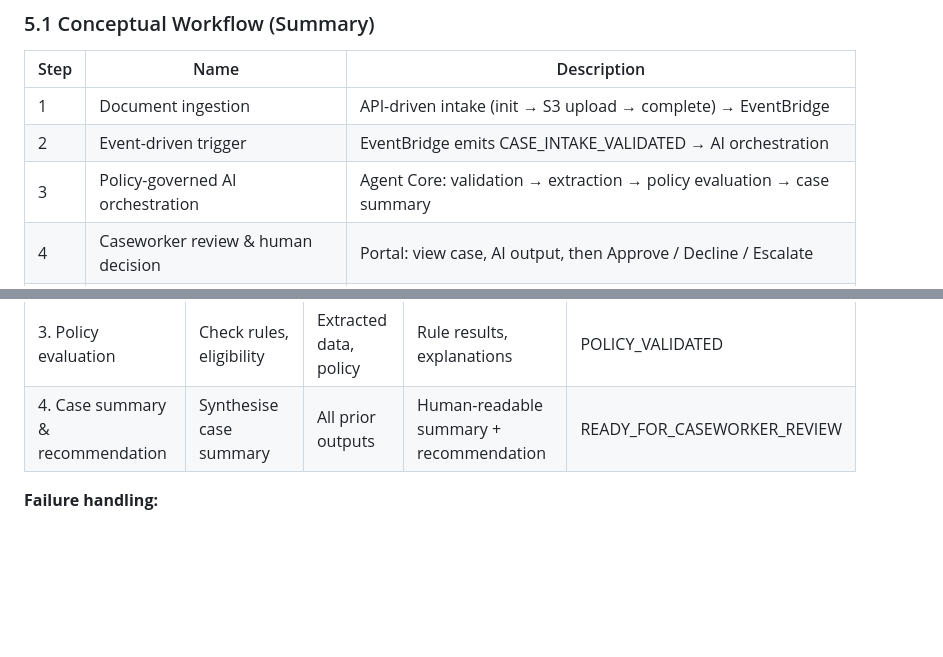
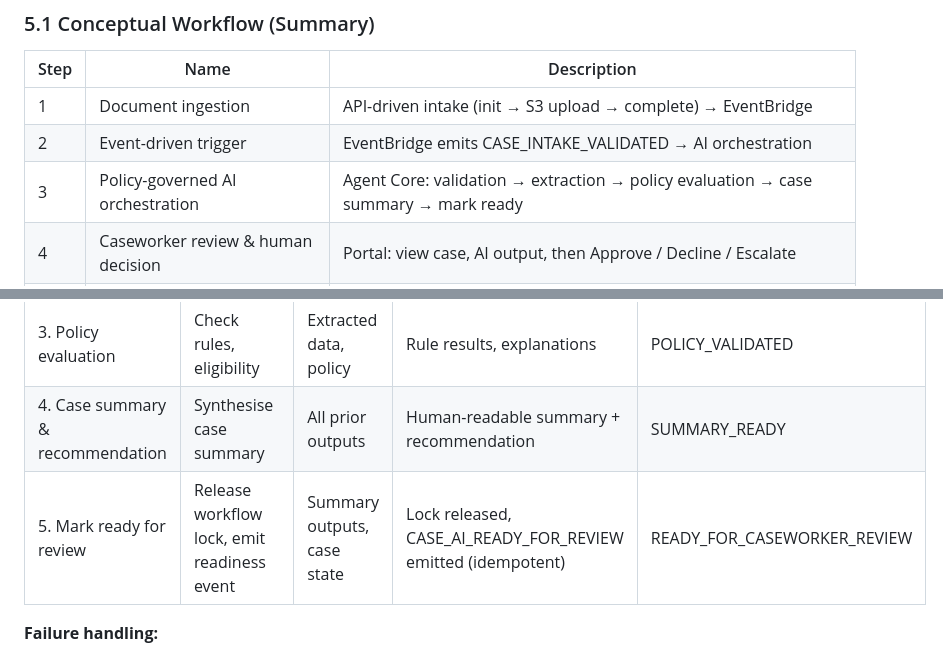
Before and after one commit to Navya567/fasstart, a Markdown page: requirements/agentcore-requirements-full-v1.2.md, 2 parts joined by grey strips. Rendered like a GitHub page; blank space fills up the shorter version.

```diff
--- a/requirements/agentcore-requirements-full-v1.2.md
+++ b/requirements/agentcore-requirements-full-v1.2.md
@@ -143,7 +143,7 @@ The platform is built as a **cloud-native, event-driven, serverless** architectu
 |------|------|-------------|
 | 1 | Document ingestion | API-driven intake (init → S3 upload → complete) → EventBridge |
 | 2 | Event-driven trigger | EventBridge emits CASE_INTAKE_VALIDATED → AI orchestration |
-| 3 | Policy-governed AI orchestration | Agent Core: validation → extraction → policy evaluation → case summary |
+| 3 | Policy-governed AI orchestration | Agent Core: validation → extraction → policy evaluation → case summary → mark ready |
 | 4 | Caseworker review & human decision | Portal: view case, AI output, then Approve / Decline / Escalate |
 | 5 | Policy customisation & runtime usage | YAML/JSON policies → S3 → validation → Aurora → agents read from DB |
 | 6 | Decision publication / retrieval | GET /applications/{caseId}/decision → GetDecisionLambda → Aurora → JSON |
@@ -271,7 +271,8 @@ The platform is built as a **cloud-native, event-driven, serverless** architectu
 | 1. Document validation | Validate technical correctness | S3 docs, policy | Valid/invalid, metadata | DOCS_TECHNICALLY_VALIDATED |
 | 2. Data extraction | Extract structured fields | Validated docs, policy | JSON fields, confidence | DATA_EXTRACTED |
 | 3. Policy evaluation | Check rules, eligibility | Extracted data, policy | Rule results, explanations | POLICY_VALIDATED |
-| 4. Case summary & recommendation | Synthesise case summary | All prior outputs | Human-readable summary + recommendation | READY_FOR_CASEWORKER_REVIEW |
+| 4. Case summary & recommendation | Synthesise case summary | All prior outputs | Human-readable summary + recommendation | SUMMARY_READY |
+| 5. Mark ready for review | Release workflow lock, emit readiness event | Summary outputs, case state | Lock released, CASE_AI_READY_FOR_REVIEW emitted (idempotent) | READY_FOR_CASEWORKER_REVIEW |
 
 **Failure handling:**
 
```
Also changed, not shown: requirements/COMPLIANCE_CHECKLIST_AGENTCORE.md (+5 -5 lines).
